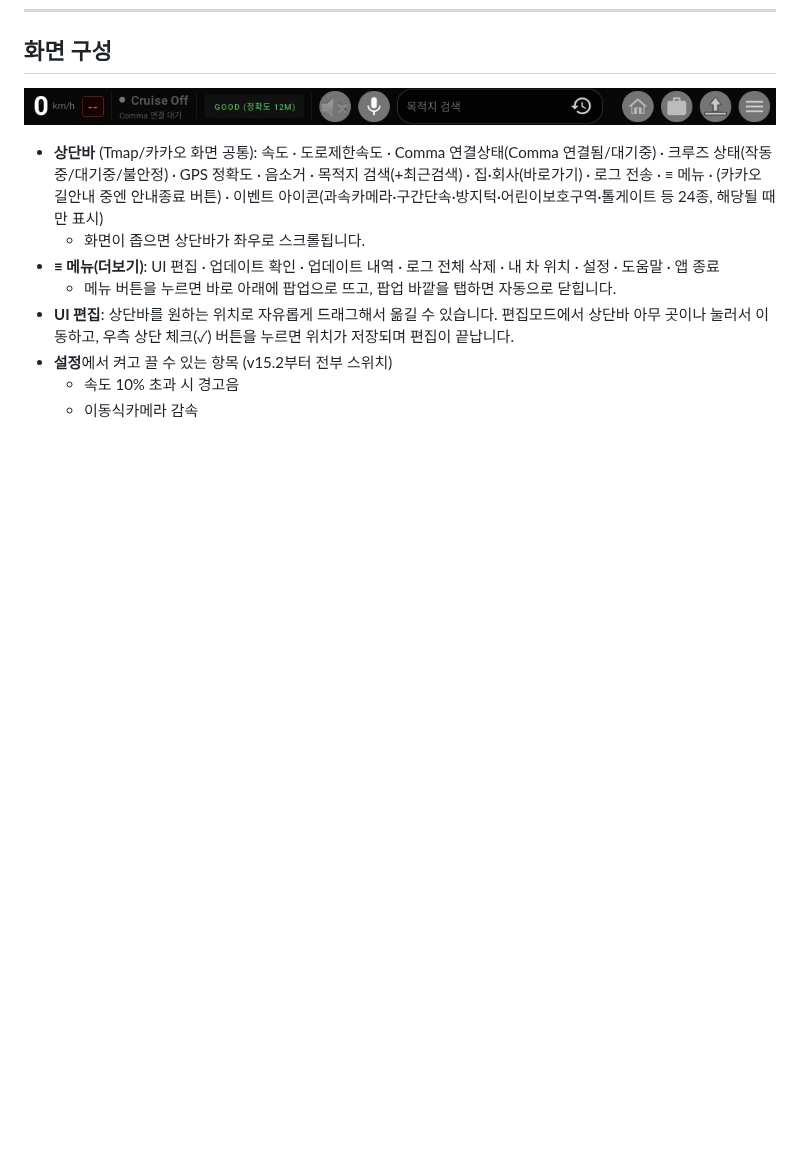
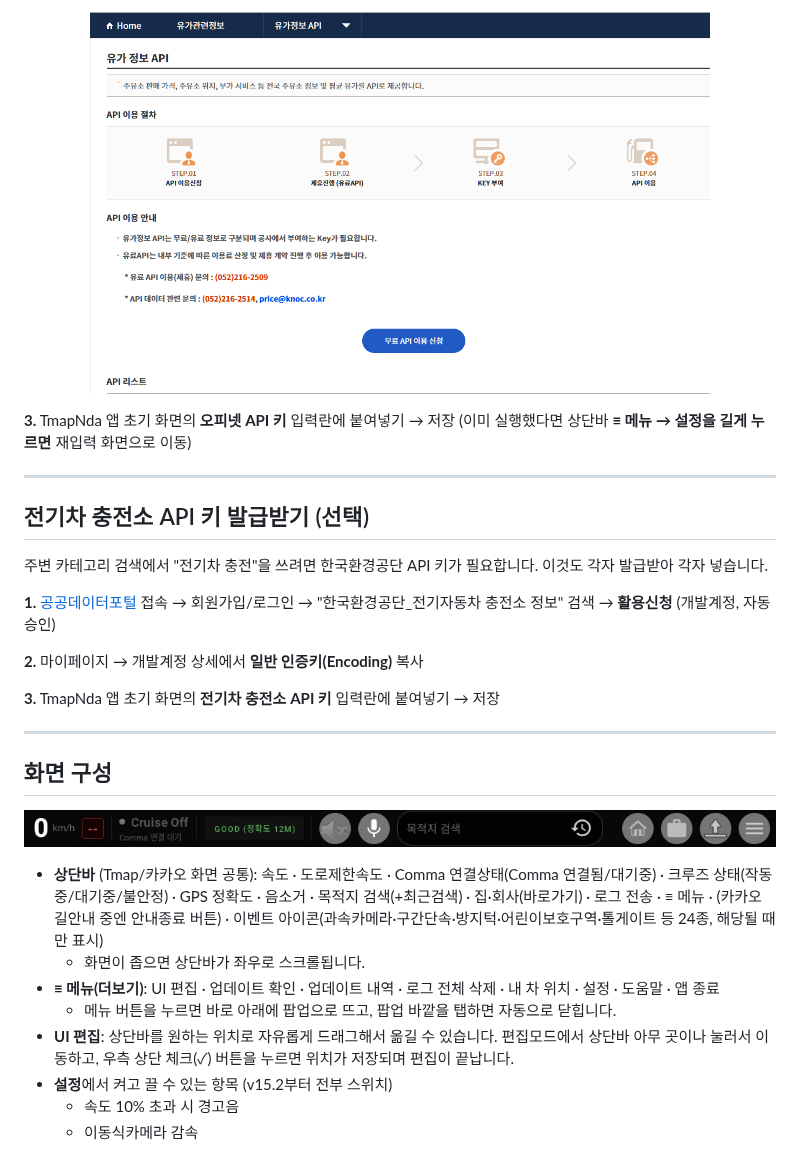
Before and after one commit to Rusiperso/TmapNda, a Markdown page: README.md, the part around one of its changes. Rendered like a GitHub page; pictures changed too: docs/images/opinet-api-apply.png (added); blank space fills up the shorter version.

```diff
--- a/README.md
+++ b/README.md
@@ -147,3 +161,21 @@ TmapNda를 쓰려면 **① Tmap AppKey**, **② 카카오 REST API 키 + Default
+<p align="center"><img src="docs/images/opinet-api-apply.png" width="620" alt="오피넷 유가 정보 API 신청 화면"></p>
+
+**3.** TmapNda 앱 초기 화면의 **오피넷 API 키** 입력란에 붙여넣기 → 저장 (이미 실행했다면 상단바 **≡ 메뉴 → 설정을 길게 누르면** 재입력 화면으로 이동)
+
+---
+
+## 전기차 충전소 API 키 발급받기 (선택)
+
+주변 카테고리 검색에서 "전기차 충전"을 쓰려면 한국환경공단 API 키가 필요합니다. 이것도 각자 발급받아 각자 넣습니다.
+
+**1.** [공공데이터포털](https://www.data.go.kr) 접속 → 회원가입/로그인 → "한국환경공단_전기자동차 충전소 정보" 검색 → **활용신청** (개발계정, 자동승인)
+
+**2.** 마이페이지 → 개발계정 상세에서 **일반 인증키(Encoding)** 복사
+
+**3.** TmapNda 앱 초기 화면의 **전기차 충전소 API 키** 입력란에 붙여넣기 → 저장
+
+---
+
 ## 화면 구성
 
 ![TmapNda 상단 정보 바 실제 화면](docs/images/app-topbar.png)
```
Also changed, not shown: other parts of README.md (+19 -1 lines), docs/images/opinet-signup-done.png (added), docs/images/opinet-signup-step1.png (added).
